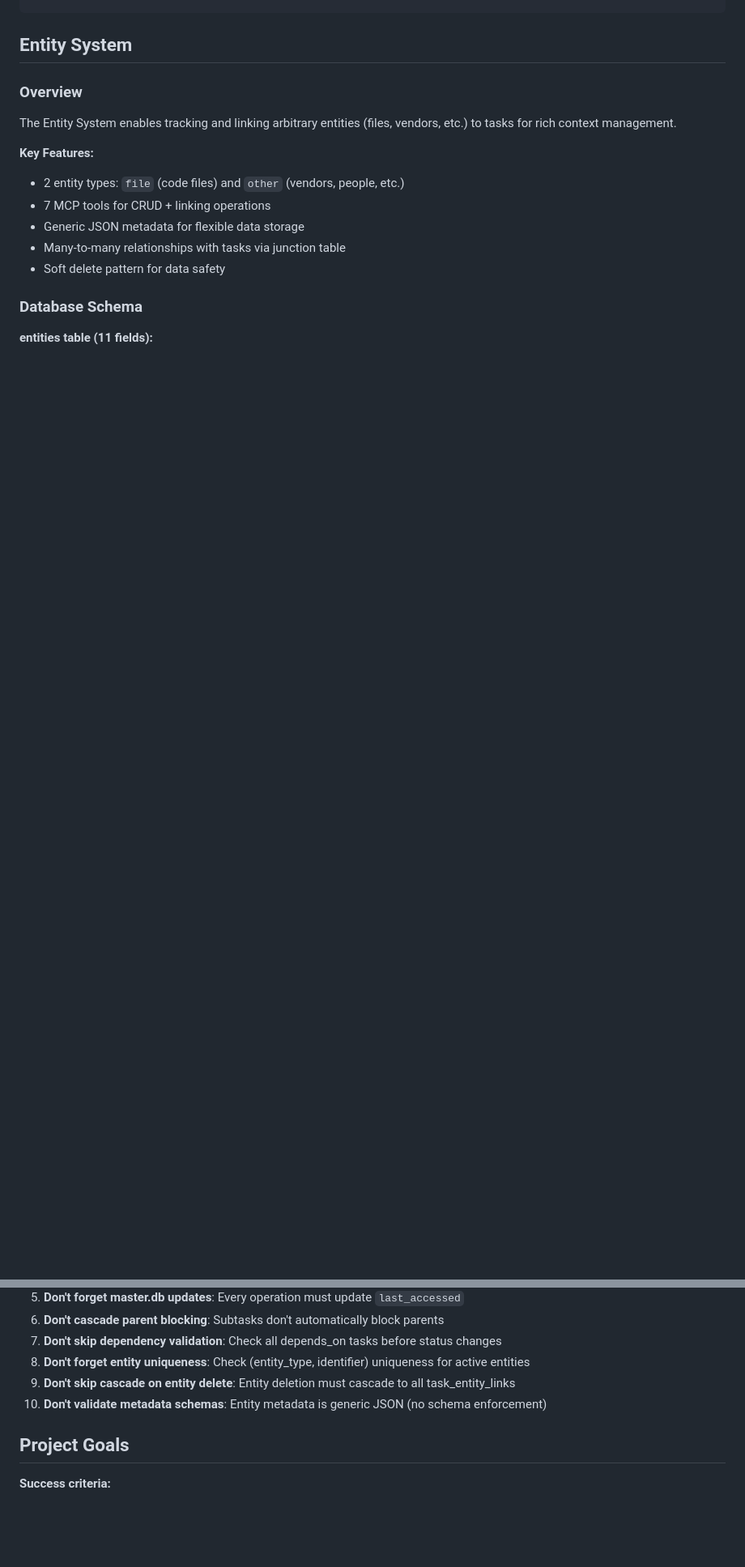
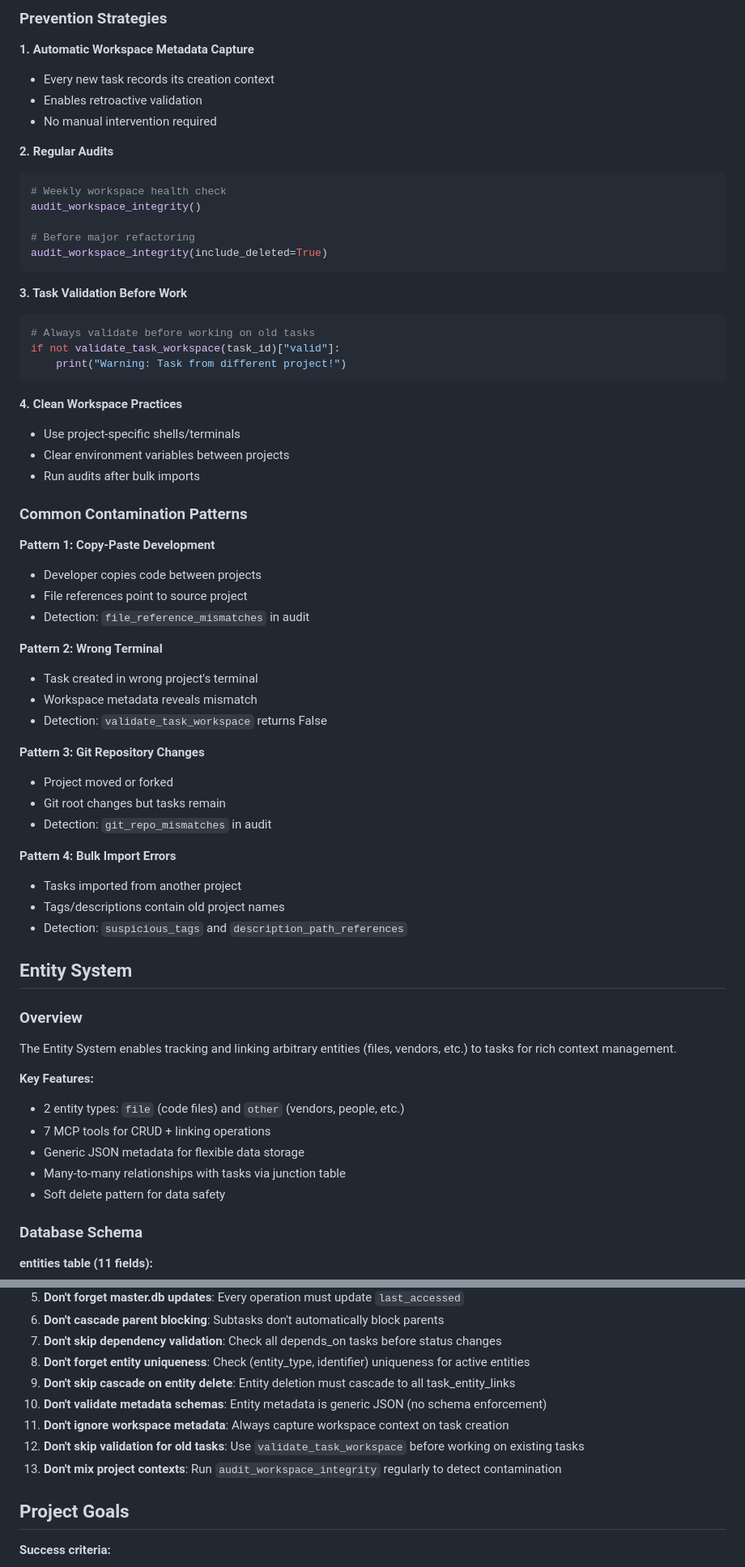
Before and after one commit to Ravenight13/simple-task-tracker-mcp, a Markdown page: CLAUDE.md, 2 parts joined by grey strips. Shown at 81% size. Drawn GitHub-style; blank space fills up the shorter version.

````diff
--- a/CLAUDE.md
+++ b/CLAUDE.md
@@ -263,3 +347,52 @@ list_tasks(tags="project:workspace-metadata")  # Returns 7 tasks
+### Prevention Strategies
+
+**1. Automatic Workspace Metadata Capture**
+- Every new task records its creation context
+- Enables retroactive validation
+- No manual intervention required
+
+**2. Regular Audits**
+```bash
+# Weekly workspace health check
+audit_workspace_integrity()
+
+# Before major refactoring
+audit_workspace_integrity(include_deleted=True)
+```
+
+**3. Task Validation Before Work**
+```python
+# Always validate before working on old tasks
+if not validate_task_workspace(task_id)["valid"]:
+    print("Warning: Task from different project!")
+```
+
+**4. Clean Workspace Practices**
+- Use project-specific shells/terminals
+- Clear environment variables between projects
+- Run audits after bulk imports
+
+### Common Contamination Patterns
+
+**Pattern 1: Copy-Paste Development**
+- Developer copies code between projects
+- File references point to source project
+- Detection: `file_reference_mismatches` in audit
+
+**Pattern 2: Wrong Terminal**
+- Task created in wrong project's terminal
+- Workspace metadata reveals mismatch
+- Detection: `validate_task_workspace` returns False
+
+**Pattern 3: Git Repository Changes**
+- Project moved or forked
+- Git root changes but tasks remain
+- Detection: `git_repo_mismatches` in audit
+
+**Pattern 4: Bulk Import Errors**
+- Tasks imported from another project
+- Tags/descriptions contain old project names
+- Detection: `suspicious_tags` and `description_path_references`
 
 ## Entity System
 
@@ -458,6 +591,9 @@ files = get_task_entities(task_id=123)
 8. **Don't forget entity uniqueness**: Check (entity_type, identifier) uniqueness for active entities
 9. **Don't skip cascade on entity delete**: Entity deletion must cascade to all task_entity_links
 10. **Don't validate metadata schemas**: Entity metadata is generic JSON (no schema enforcement)
+11. **Don't ignore workspace metadata**: Always capture workspace context on task creation
+12. **Don't skip validation for old tasks**: Use `validate_task_workspace` before working on existing tasks
+13. **Don't mix project contexts**: Run `audit_workspace_integrity` regularly to detect contamination
 
 ## Project Goals
 
````
Also changed, not shown: other parts of CLAUDE.md (+84 -0 lines), README.md (+16 -8 lines), docs/workspace-audit-guide.md (added, +304 -0 lines).
